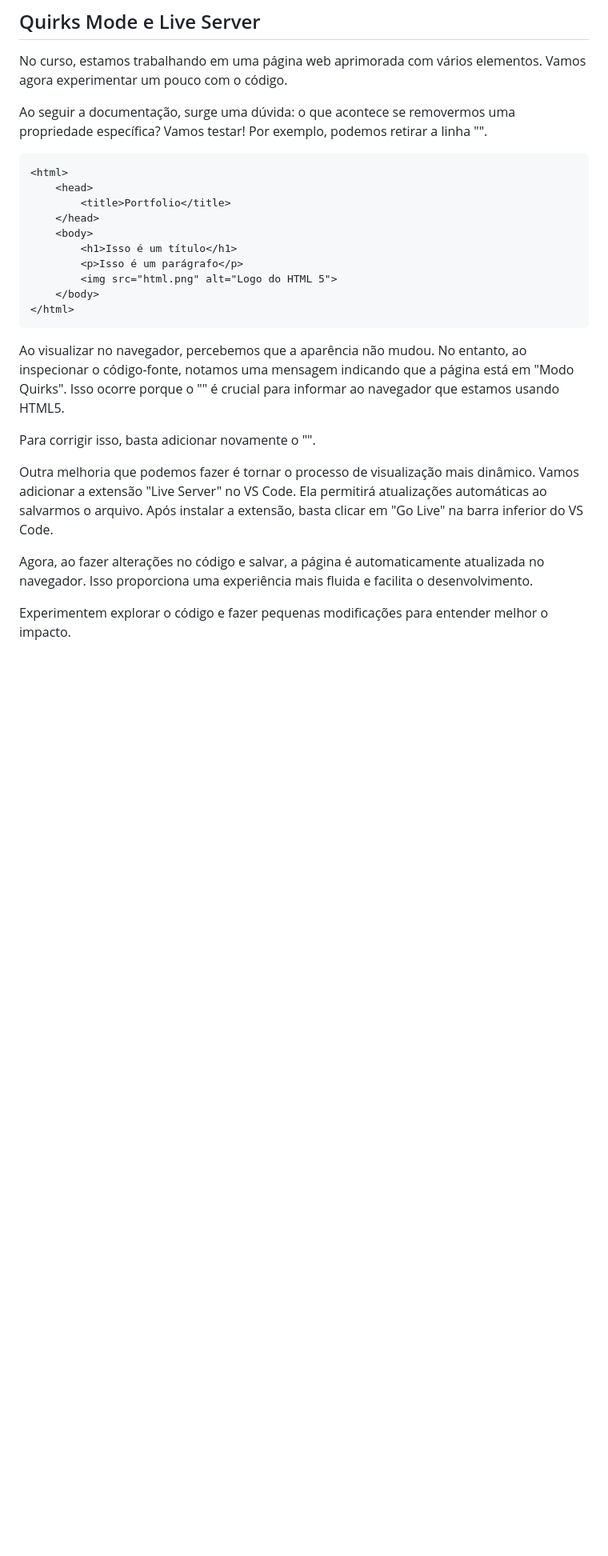
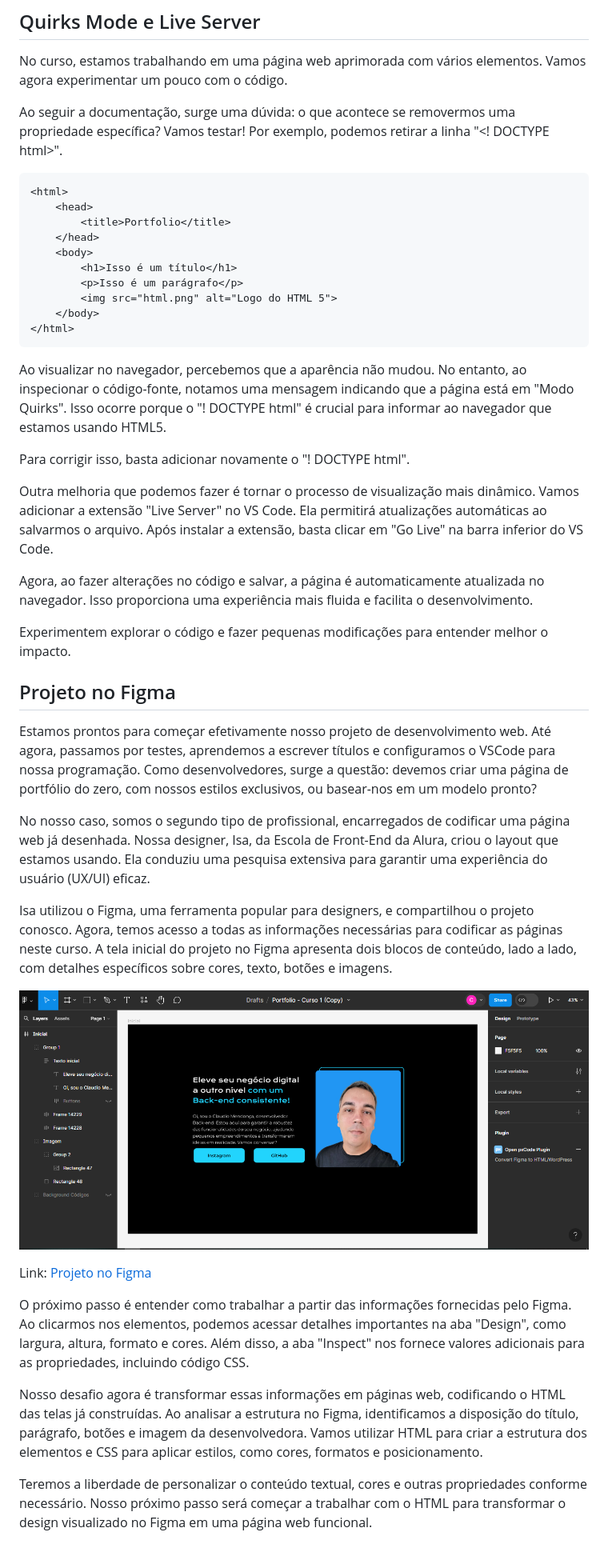
Before and after one commit to ClaudioMendonca-Eng/Alura-Oracle-HTMLeCSS, a Markdown page: README.md, the part around the change printed below. Shown: that part at 80% size. Drawn GitHub-style; pictures changed too: tela02.png (added); blank space fills up the shorter version.

Commit message:
Projeto no Figma

`````diff
--- a/README.md
+++ b/README.md
@@ -129,7 +130,7 @@ Essas são as primeiras etapas na construção da nossa página. Vamos continuar
 
 No curso, estamos trabalhando em uma página web aprimorada com vários elementos. Vamos agora experimentar um pouco com o código.
 
-Ao seguir a documentação, surge uma dúvida: o que acontece se removermos uma propriedade específica? Vamos testar! Por exemplo, podemos retirar a linha "<!DOCTYPE html>".
+Ao seguir a documentação, surge uma dúvida: o que acontece se removermos uma propriedade específica? Vamos testar! Por exemplo, podemos retirar a linha "<! DOCTYPE html>".
 
 ````
 <html>
@@ -143,12 +144,31 @@ Ao seguir a documentação, surge uma dúvida: o que acontece se removermos uma
     </body>
 </html>
 ````
-Ao visualizar no navegador, percebemos que a aparência não mudou. No entanto, ao inspecionar o código-fonte, notamos uma mensagem indicando que a página está em "Modo Quirks". Isso ocorre porque o "<!DOCTYPE html>" é crucial para informar ao navegador que estamos usando HTML5.
+Ao visualizar no navegador, percebemos que a aparência não mudou. No entanto, ao inspecionar o código-fonte, notamos uma mensagem indicando que a página está em "Modo Quirks". Isso ocorre porque o "! DOCTYPE html" é crucial para informar ao navegador que estamos usando HTML5.
 
-Para corrigir isso, basta adicionar novamente o "<!DOCTYPE html>".
+Para corrigir isso, basta adicionar novamente o "! DOCTYPE html".
 
 Outra melhoria que podemos fazer é tornar o processo de visualização mais dinâmico. Vamos adicionar a extensão "Live Server" no VS Code. Ela permitirá atualizações automáticas ao salvarmos o arquivo. Após instalar a extensão, basta clicar em "Go Live" na barra inferior do VS Code.
 
 Agora, ao fazer alterações no código e salvar, a página é automaticamente atualizada no navegador. Isso proporciona uma experiência mais fluida e facilita o desenvolvimento.
 
 Experimentem explorar o código e fazer pequenas modificações para entender melhor o impacto.
+
+## <a name="projetofigma"> Projeto no Figma </a>
+
+Estamos prontos para começar efetivamente nosso projeto de desenvolvimento web. Até agora, passamos por testes, aprendemos a escrever títulos e configuramos o VSCode para nossa programação. Como desenvolvedores, surge a questão: devemos criar uma página de portfólio do zero, com nossos estilos exclusivos, ou basear-nos em um modelo pronto?
+
+No nosso caso, somos o segundo tipo de profissional, encarregados de codificar uma página web já desenhada. Nossa designer, Isa, da Escola de Front-End da Alura, criou o layout que estamos usando. Ela conduziu uma pesquisa extensiva para garantir uma experiência do usuário (UX/UI) eficaz.
+
+Isa utilizou o Figma, uma ferramenta popular para designers, e compartilhou o projeto conosco. Agora, temos acesso a todas as informações necessárias para codificar as páginas neste curso. A tela inicial do projeto no Figma apresenta dois blocos de conteúdo, lado a lado, com detalhes específicos sobre cores, texto, botões e imagens.
+
+![](tela02.png)
+
+Link: [Projeto no Figma](https://www.figma.com/file/lCj0eDZEm5n1M4pPuRHKwN/Portfolio---Curso-1-(Copy)-(Community)?type=design&node-id=0-1&mode=design&t=qDXdzjGz1Q6nysOz-0)
+
+
+O próximo passo é entender como trabalhar a partir das informações fornecidas pelo Figma. Ao clicarmos nos elementos, podemos acessar detalhes importantes na aba "Design", como largura, altura, formato e cores. Além disso, a aba "Inspect" nos fornece valores adicionais para as propriedades, incluindo código CSS.
+
+Nosso desafio agora é transformar essas informações em páginas web, codificando o HTML das telas já construídas. Ao analisar a estrutura no Figma, identificamos a disposição do título, parágrafo, botões e imagem da desenvolvedora. Vamos utilizar HTML para criar a estrutura dos elementos e CSS para aplicar estilos, como cores, formatos e posicionamento.
+
+Teremos a liberdade de personalizar o conteúdo textual, cores e outras propriedades conforme necessário. Nosso próximo passo será começar a trabalhar com o HTML para transformar o design visualizado no Figma em uma página web funcional.
`````
Also changed, not shown: other parts of README.md (+1 -0 lines).
